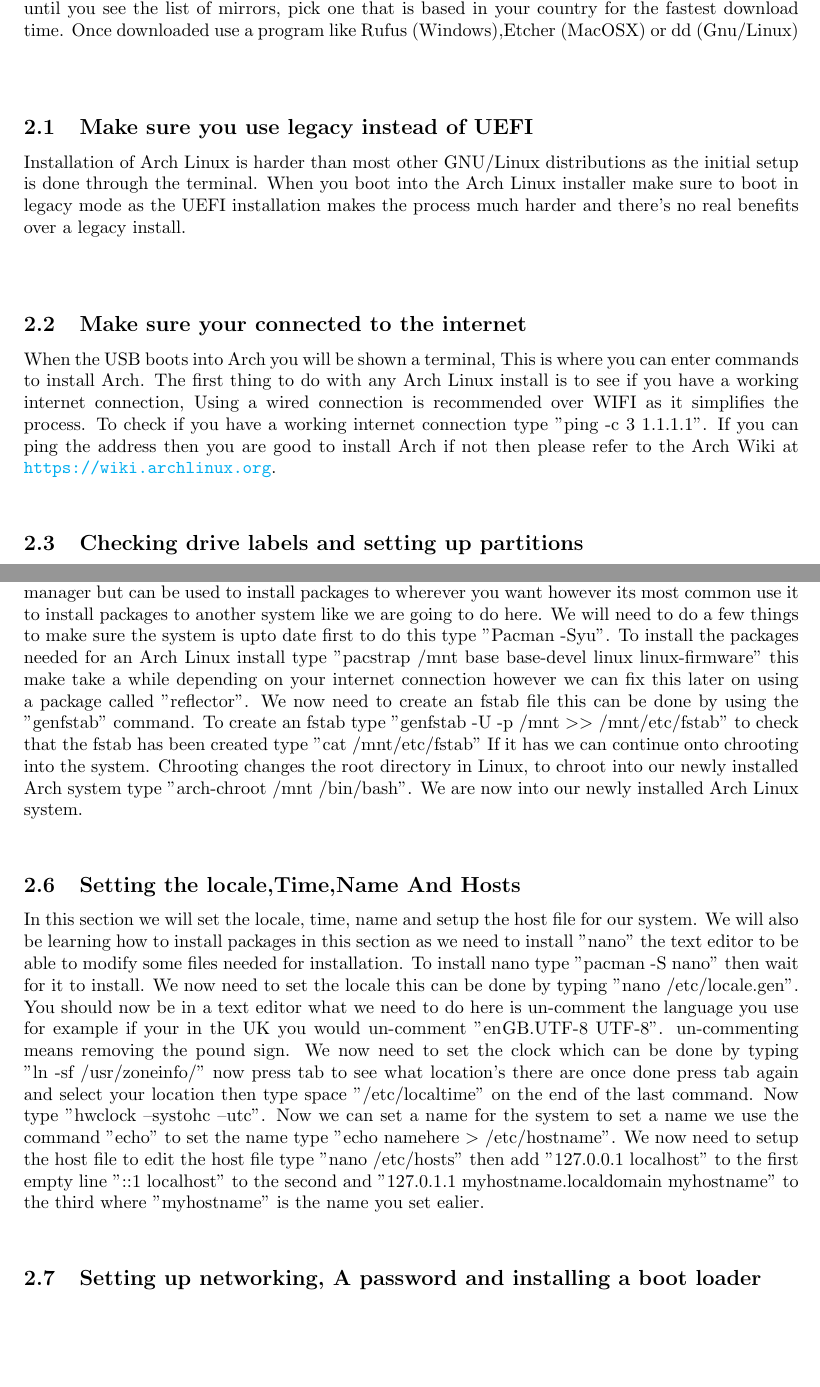
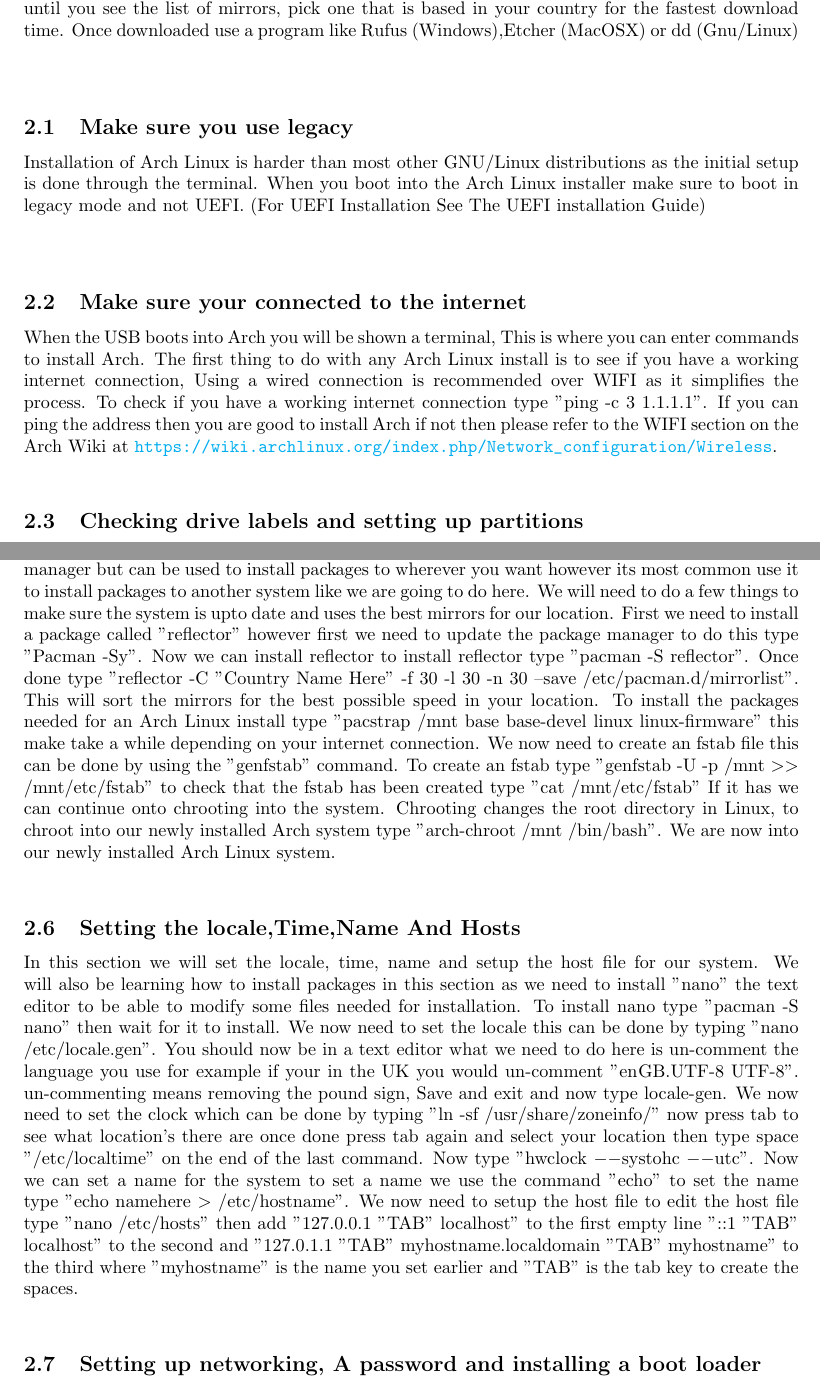
Before and after one commit to Earthbadger/Arch-Linux-Installation-Guide, a LaTeX document (Install Guide.tex): two parts of pages 6 and 7 of 8, joined at a grey line, cut so that both start at the same text, the shorter picture padded with empty space. Compiled offline with pdfLaTeX.

Commit message:
Updated Install Guide.tex
Updated the guide to include some suggestions and correct some errors

```diff
--- a/Install Guide.tex
+++ b/Install Guide.tex
@@ -15,7 +15,7 @@
 \usepackage{vmargin}
 \setmarginsrb{3 cm}{2.5 cm}{3 cm}{2.5 cm}{1 cm}{1.5 cm}{1 cm}{1.5 cm}
 
-\title{Arch Linux Installation Guide} %Title
+\title{Arch Linux Legacy Installation Guide} %Title
 
 \makeatletter
 \let\thetitle\@title
@@ -64,11 +64,11 @@ This guide uses the the WTFPL (See Licence.txt). This guide is written Using {\L
 \end{centering}
    To start the installation head over to \url{https://www.archlinux.org/download/} and scroll down until you see the list of mirrors, pick one that is based in your country for the fastest download time. Once downloaded use a program like Rufus (Windows),Etcher (MacOSX) or dd (Gnu/Linux)\\
     \vspace*{0.5 cm}
-   \subsection{Make sure you use legacy instead of UEFI}
-   Installation of Arch Linux is harder than most other GNU/Linux distributions as the initial setup is done through the terminal. When you boot into the Arch Linux installer make sure to boot in legacy mode as the UEFI installation makes the process much harder and there's no real benefits over a legacy install.\\
+   \subsection{Make sure you use legacy}
+   Installation of Arch Linux is harder than most other GNU/Linux distributions as the initial setup is done through the terminal. When you boot into the Arch Linux installer make sure to boot in legacy mode and not UEFI. (For UEFI Installation See The UEFI installation Guide)\\
    \vspace*{0.5 cm}
    \subsection{Make sure your connected to the internet}
-   When the USB boots into Arch you will be shown a terminal, This is where you can enter commands to install Arch. The first thing to do with any Arch Linux install is to see if you have a working internet connection, Using a wired connection is recommended over WIFI as it simplifies the process. To check if you have a working internet connection type "ping -c 3 1.1.1.1". If you can ping the address then you are good to install Arch if not then please refer to the Arch Wiki at \url{https://wiki.archlinux.org}.
+   When the USB boots into Arch you will be shown a terminal, This is where you can enter commands to install Arch. The first thing to do with any Arch Linux install is to see if you have a working internet connection, Using a wired connection is recommended over WIFI as it simplifies the process. To check if you have a working internet connection type "ping -c 3 1.1.1.1". If you can ping the address then you are good to install Arch if not then please refer to the WIFI section on the Arch Wiki at \url{https://wiki.archlinux.org/index.php/Network_configuration/Wireless}.
    \vspace*{0.5 cm}
    \subsection{Checking drive labels and setting up partitions}
    The best way to check drive labels is by using "lsblk" this will list the drive identifiers, the size, the partitions and where the partitions are mounted. In this guide "sdXX" is used to refer to the drive label and partition that you want to use, for example lets say you have multiple drive's one is a 250GB solid state drive and the other is a 1TB hard disk drive, by using lsblk you can see which drive is which. We now need to setup partitions to install Arch Linux too, use lsblk to show you the identifier of the drive you want to use "sdXX" and type "cfdisk /dev/sdX". You might see a screen with multiple options for this select "DOS" You will now see a screen where you can create new partitions. If you see any existing partitions double check that you selected the correct drive and if so delete the existing partitions by selecting them then selecting delete. to create a new partition press enter on create partition, you will want to create a partition using all the available space this will be your root partition. Now select write, press enter and then type yes to confirm the write, once done select quit and you will be brought back to the terminal.
@@ -78,11 +78,11 @@ This guide uses the the WTFPL (See Licence.txt). This guide is written Using {\L
    \vspace*{0.5 cm}
    \subsection{Installing The Base System, Creating an fstab and chrooting into it}
    % The $>$ has to be there because of a quirk in how LaTeX prints < and >
-  We will now install the base system using the command "pacstrap" this uses the pacman package manager but can be used to install packages to wherever you want however its most common use it to install packages to another system like we are going to do here. We will need to do a few things to make sure the system is upto date first to do this type "Pacman -Syu". To install the packages needed for an Arch Linux install type "pacstrap /mnt base base-devel linux linux-firmware" this make take a while depending on your internet connection however we can fix this later on using a package called "reflector". We now need to create an fstab file this can be done by using the "genfstab" command. To create an fstab type "genfstab -U -p /mnt $>$$>$ /mnt/etc/fstab" to check that the fstab has been created type "cat /mnt/etc/fstab" If it has we can continue onto chrooting into the system. Chrooting changes the root directory
+  We will now install the base system using the command "pacstrap" this uses the pacman package manager but can be used to install packages to wherever you want however its most common use it to install packages to another system like we are going to do here. We will need to do a few things to make sure the system is upto date and uses the best mirrors for our location. First we need to install a package called "reflector" however first we need to update the package manager to do this type "Pacman -Sy". Now we can install reflector to install reflector type "pacman -S reflector". Once done type "reflector -C "Country Name Here" -f 30 -l 30 -n 30 --save /etc/pacman.d/mirrorlist". This will sort the mirrors for the best possible speed in your location. To install the packages needed for an Arch Linux install type "pacstrap /mnt base base-devel linux linux-firmware" this make take a while depending on your internet connection. We now need to create an fstab file this can be done by using the "genfstab" command. To create an fstab type "genfstab -U -p /mnt $>$$>$ /mnt/etc/fstab" to check that the fstab has been created type "cat /mnt/etc/fstab" If it has we can continue onto chrooting into the system. Chrooting changes the root directory
   in Linux, to chroot into our newly installed Arch system type "arch-chroot /mnt /bin/bash". We are now into our newly installed Arch Linux system.
   \vspace*{0.5 cm}
   \subsection{Setting the locale,Time,Name And Hosts}
-  In this section we will set the locale, time, name and setup the host file for our system. We will also be learning how to install packages in this section as we need to install "nano" the text editor to be able to modify some files needed for installation. To install nano type "pacman -S nano" then wait for it to install. We now need to set the locale this can be done by typing "nano /etc/locale.gen". You should now be in a text editor what we need to do here is un-comment the language you use for example if your in the UK you would un-comment "en$_$GB.UTF-8 UTF-8". un-commenting means removing the pound sign. We now need to set the clock which can be done by typing "ln -sf /usr/zoneinfo/" now press tab to see what location's there are once done press tab again and select your location then type space "/etc/localtime" on the end of the last command. Now type "hwclock --systohc --utc". Now we can set a name for the system to set a name we use the command "echo" to set the name type "echo namehere $>$ /etc/hostname". We now need to setup the host file to edit the host file type "nano /etc/hosts" then add "127.0.0.1 localhost" to the first empty line "::1    localhost" to the second and "127.0.1.1 myhostname.localdomain myhostname" to the third where "myhostname" is the name you set ealier.
+  In this section we will set the locale, time, name and setup the host file for our system. We will also be learning how to install packages in this section as we need to install "nano" the text editor to be able to modify some files needed for installation. To install nano type "pacman -S nano" then wait for it to install. We now need to set the locale this can be done by typing "nano /etc/locale.gen". You should now be in a text editor what we need to do here is un-comment the language you use for example if your in the UK you would un-comment "en$_$GB.UTF-8 UTF-8". un-commenting means removing the pound sign, Save and exit and now type locale-gen. We now need to set the clock which can be done by typing "ln -sf /usr/share/zoneinfo/" now press tab to see what location's there are once done press tab again and select your location then type space "/etc/localtime" on the end of the last command. Now type "hwclock $--$systohc $--$utc". Now we can set a name for the system to set a name we use the command "echo" to set the name type "echo namehere $>$ /etc/hostname". We now need to setup the host file to edit the host file type "nano /etc/hosts" then add "127.0.0.1 "TAB" localhost" to the first empty line "::1 "TAB" localhost" to the second and "127.0.1.1 "TAB" myhostname.localdomain "TAB" myhostname" to the third where "myhostname" is the name you set earlier and "TAB" is the tab key to create the spaces.
   \vspace*{0.5 cm}
   \subsection{Setting up networking, A password and installing a boot loader}
   We will now install "dhcpcd" a program that assigns an IP address to our system. To install dhcpcd type "pacman -S dhcpcd" and wait for it to install, After the installation is complete type "systemctl enable dhcpcd". Now we can set a password for our root user using "passwd" to set a password type "passwd" then enter the password you want for your root account. Now we will install a bootloader, for this guide we will be using the bootloader "GRUB". To install GRUB type "pacman -S grub" If you are dual booting with another Linux distro or Windows you can also install os-prober so GRUB can boot those as well. Now we will install the GRUB bootloader to our drive to do this type "grub-install /dev/sdX" sdX being the drive identifier. Now we need to generate a configuration file for GRUB, To do this type "grub-mkconfig -o /boot/grub/grub.cfg". Now you can type "exit" and "umount -R /mnt then reboot the system. You should now see the grub bootloader with an option for Arch Linux along with any other operating systems you may have installed, Select Arch Linux and wait for the login screen to appear login with the username "root" and the password you specified earlier.\\
```
